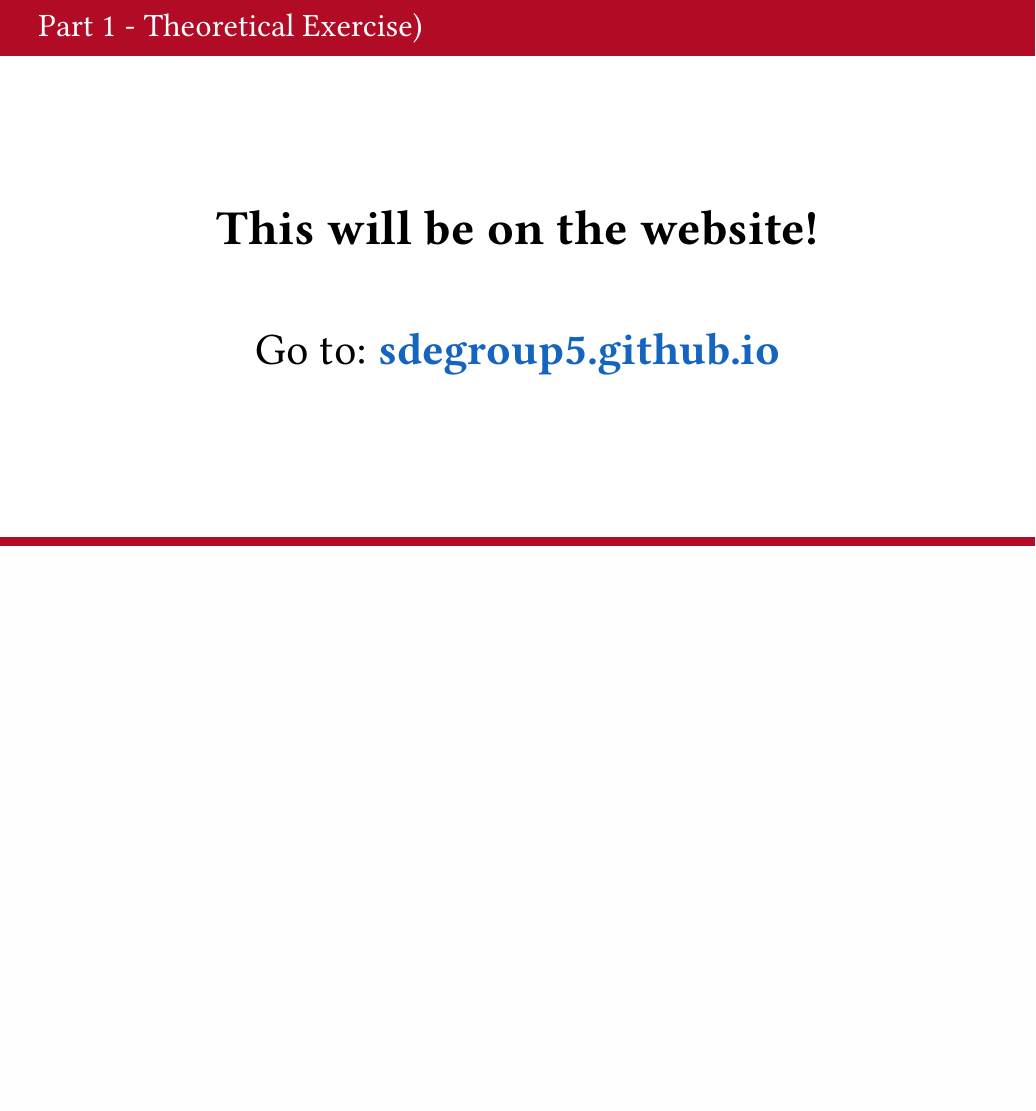
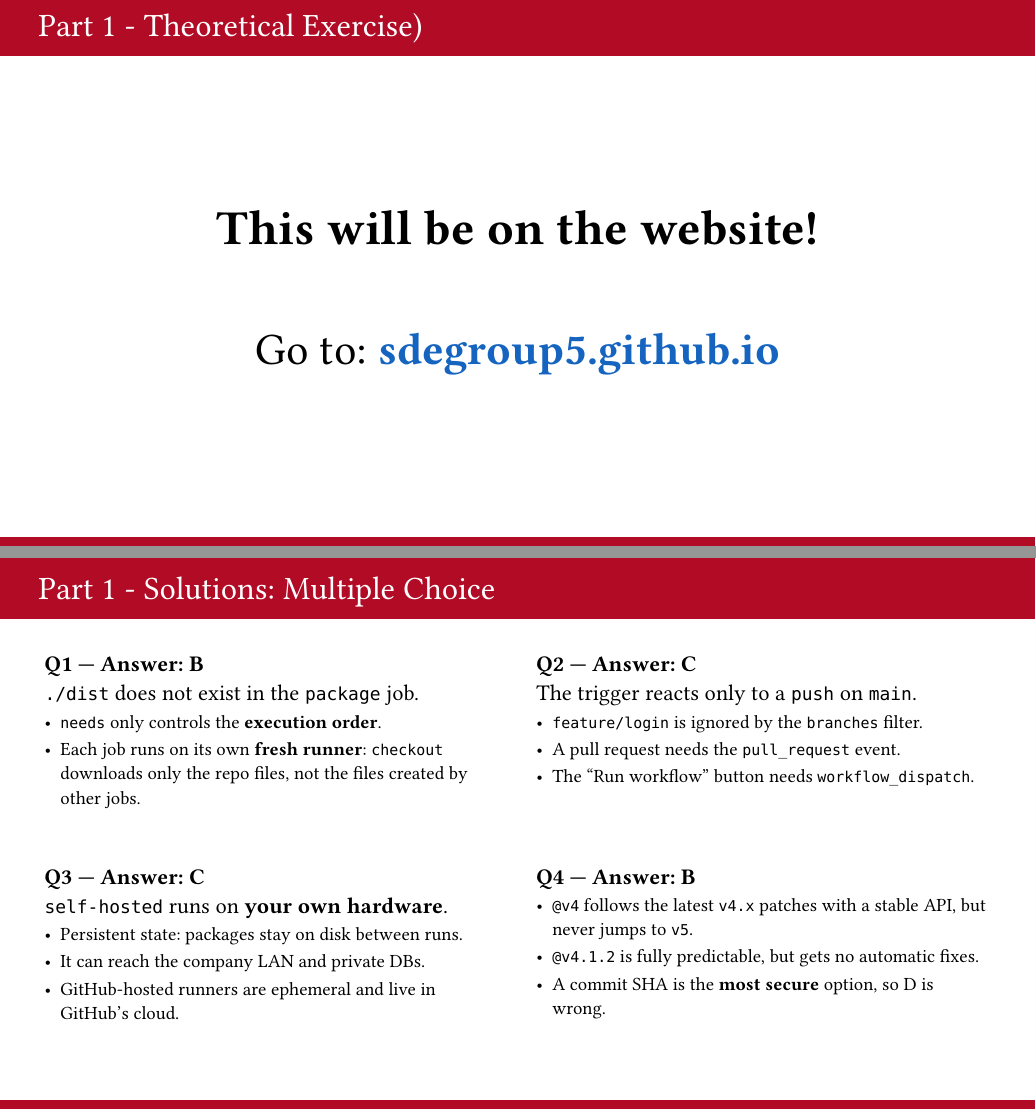
Before and after one commit to SDEGroup5/Docs, a Typst document (docs/topics/topic1.typ): part of page 14 of 14 before the commit and two parts of pages 14 and 15 of 16 after it, the two joined at a grey line, cut so that both start at the same text, the shorter picture padded with empty space. Compiled offline with Typst 0.15.

Commit message:
exercise solution

```diff
--- a/docs/topics/topic1.typ
+++ b/docs/topics/topic1.typ
@@ -574,5 +574,10 @@ uses: actions/checkout@abc1234",
       )
     ],
   )
+
+
 ]
 */
+
+// Slide 11: Theoretical Exercise - Solutions (1/2)
+#slide("Solutions: Multiple Choice", 1)[
@@ -578,0 +592,26 @@ uses: actions/checkout@abc1234",
+    row-gutter: 1.5em,
+    [
+      *Q1 — Answer: B* \
+      `./dist` does not exist in the `package` job.
+      - `needs` only controls the *execution order*.
+      - Each job runs on its own *fresh runner*: `checkout` downloads only the repo files, not the files created by other jobs.
+    ],
+    [
+      *Q2 — Answer: C* \
+      The trigger reacts only to a `push` on `main`.
+      - `feature/login` is ignored by the `branches` filter.
+      - A pull request needs the `pull_request` event.
+      - The "Run workflow" button needs `workflow_dispatch`.
+    ],
+    [
+      *Q3 — Answer: C* \
+      `self-hosted` runs on *your own hardware*.
+      - Persistent state: packages stay on disk between runs.
+      - It can reach the company LAN and private DBs.
+      - GitHub-hosted runners are ephemeral and live in GitHub's cloud.
+    ],
+    [
+      *Q4 — Answer: B* \
+      - `@v4` follows the latest `v4.x` patches with a stable API, but never jumps to `v5`.
+      - `@v4.1.2` is fully predictable, but gets no automatic fixes.
+      - A commit SHA is the *most secure* option, so D is wrong.
```
Also changed, not shown: docs/topics/topic1.typ (45 more changed lines).
